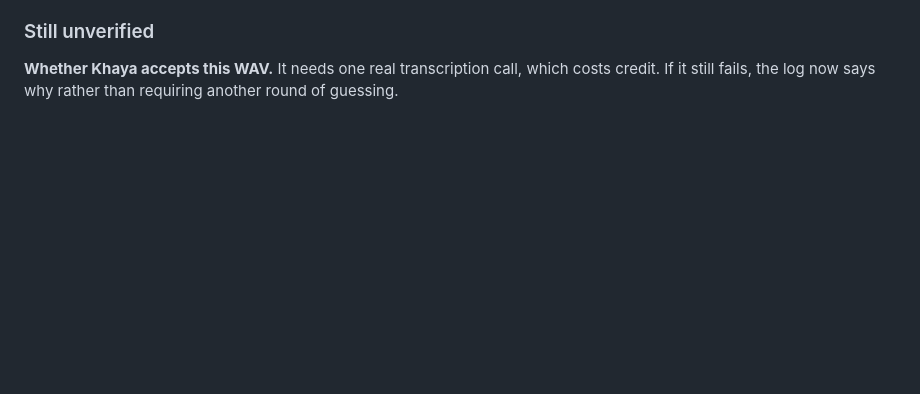
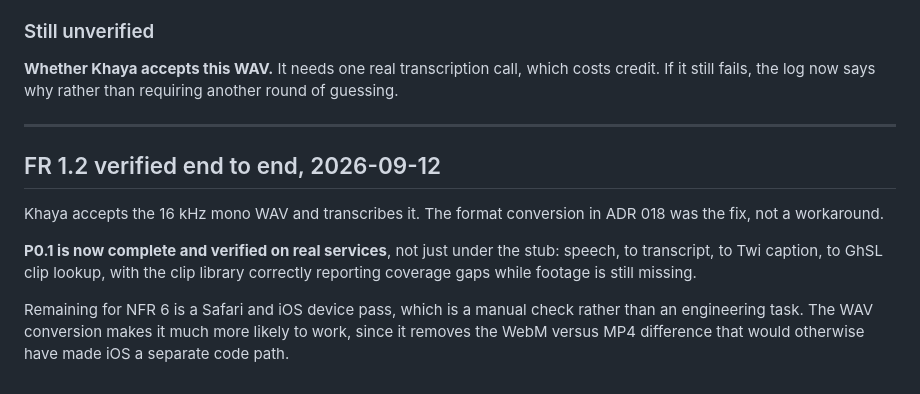
Before and after one commit to Black-Merrick/TieMeGhana, a Markdown page: DEVELOPMENT_LOG.md, the part around the change. Drawn GitHub-style; blank space fills up the shorter version.

```diff
--- a/DEVELOPMENT_LOG.md
+++ b/DEVELOPMENT_LOG.md
@@ -576,3 +576,19 @@ misdescribes the bytes is exactly the kind of thing a media service trusts.
 **Whether Khaya accepts this WAV.** It needs one real transcription call, which
 costs credit. If it still fails, the log now says why rather than requiring
 another round of guessing.
+
+---
+
+## FR 1.2 verified end to end, 2026-09-12
+
+Khaya accepts the 16 kHz mono WAV and transcribes it. The format conversion in
+ADR 018 was the fix, not a workaround.
+
+**P0.1 is now complete and verified on real services**, not just under the
+stub: speech, to transcript, to Twi caption, to GhSL clip lookup, with the
+clip library correctly reporting coverage gaps while footage is still missing.
+
+Remaining for NFR 6 is a Safari and iOS device pass, which is a manual check
+rather than an engineering task. The WAV conversion makes it much more likely
+to work, since it removes the WebM versus MP4 difference that would otherwise
+have made iOS a separate code path.
```
Also changed, not shown: BACKLOG.md (+6 -10 lines), DECISIONS.md (+4 -4 lines).
